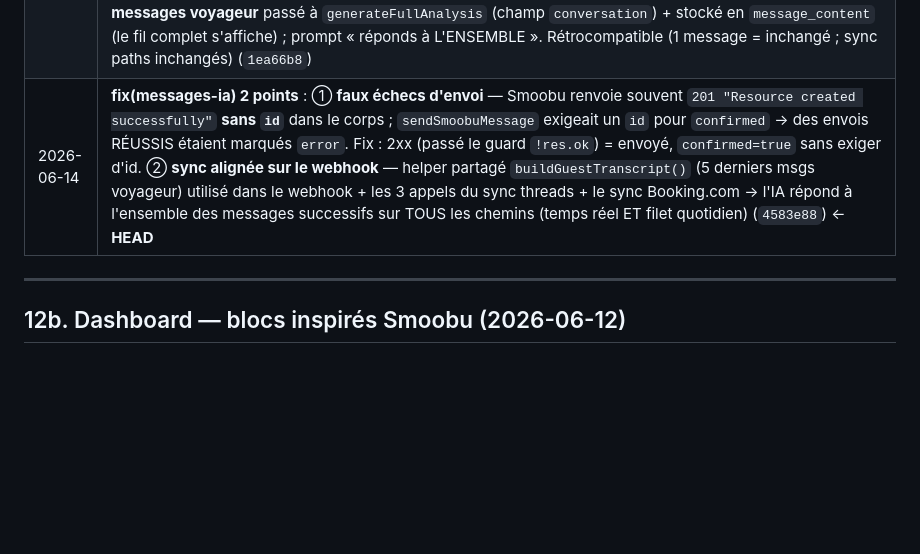
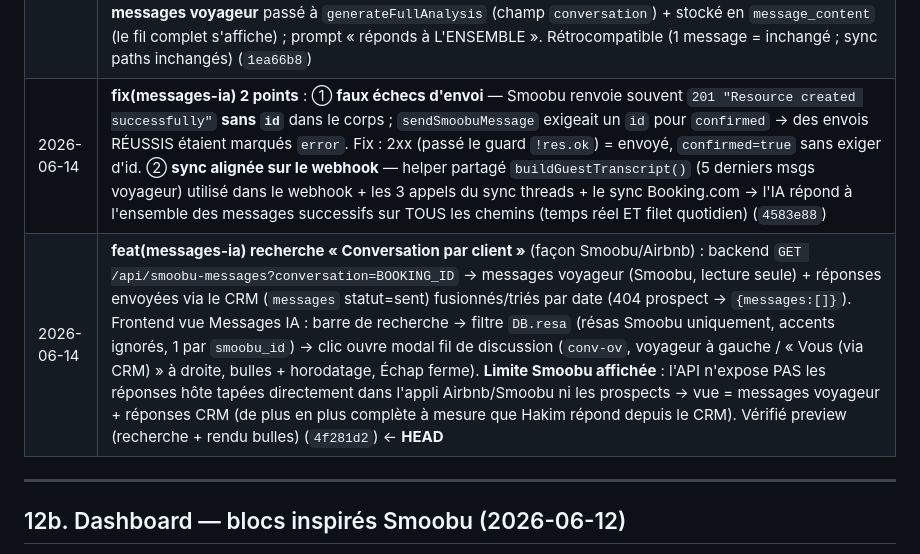
Before and after one commit to hakimharrasse-dot/nex-estate-crm, a Markdown page: CLAUDE.md, the part around the change. Rendered like a GitHub page; blank space fills up the shorter version.

Commit message:
docs: recherche Conversation par client documentee
Co-Authored-By: Claude Opus 4.8 <noreply@anthropic.com>

```diff
--- a/CLAUDE.md
+++ b/CLAUDE.md
@@ -571,7 +571,8 @@ Le CSV Smoobu affiche les prix de cet appartement **en MAD** (ex: 1207.68 MAD po
 | 2026-06-13 | **feat(ux) barre de filtres collante AUSSI sur mobile (compacte + bouton Filtres)** : le sticky desktop était désactivé sur mobile (barre complète ≈40% écran). Solution façon applis mobiles pro : barre collante **compacte repliée par défaut** — restent visibles période + mois (la date) + bouton `🔧 Filtres` ; un tap déplie appartement/catégorie/statut/équipe/payeur/recherche (≈18% écran replié vs 40%). `.fb-toggle` injecté par `initFbToggles()` dans chaque `.fb-sticky` (masqué desktop) ; `.fb-collapsed` (défaut) cache `.ms-wrap`+`input.fsel`+`select.fsel:not([id$=-per])` en <700px (inerte desktop) ; `toggleFb()` + `refreshFbToggles()` (libellé + compteur `(n)` de filtres actifs + surbrillance `fb-on`, visible même replié) appelé dans les 5 `*Filter()` + boot ; sticky réactivé mobile. Vérifié preview (mobile replié 18% sticky, tap déplie 353px, compteur+surbrillance, scroll top:8 ; desktop inchangé) (`25f107d`) |
 | 2026-06-14 | **feat(ux) audit UX #3 — palette de commandes Ctrl+K** : `Ctrl+K`/`Cmd+K` (desktop) ou bouton `🔎 Recherche` du tiroir Plus (mobile) ouvre une palette façon Linear/Notion. 4 groupes : **Réservations** (recherche voyageur/réf/appart/source accents ignorés → navigue vers resa + filtre la liste sur la réf), **Aller à** (15 sections, filtrées par rôle via `cmdkCanAccess`=même liste que `goTo`), **Actions** (nouvelle entrée resa/biz/taxe/serv/perso, filtrées rôle), **Rechercher dans** (remplit la recherche de Business/Services/Perso/Taxe). Navigation clavier ↑↓/Entrée/Échap + survol/clic. Module autonome injecté à la 1re ouverture (overlay z-950) ; binding `Ctrl+K` dans le handler global AVANT le guard input (marche même en saisie) ; Échap ferme la palette en priorité ; aide `?` mise à jour. Fonctions : `openCmdK/closeCmdK/cmdkBuild/cmdkRender/cmdkExec/cmdkMove/cmdkNorm`. Vérifié preview (Ctrl+K ouvre/Échap ferme, recherche resa avec contexte, nav role-filtrée, exec navigue+ferme+filtre) (`76c7ce1`) |
 | 2026-06-14 | **fix(messages-ia) 2 retours terrain Hakim** : ① **fausses alertes Prospect/voyageur inconnu/« erreur de traitement webhook »** — Smoobu déclenche un webhook `newMessage` pour les inquiries/prospects (gros `booking_id` ~690M) mais `GET /reservations/{id}/messages` renvoie **404 Entity not found** (l'API n'expose pas les conversations sans réservation) → le `catch` créait un record `error` visible. Fixes : `getSmoobuMessages` 404→`{messages:[]}` (skip propre, pas d'exception) ; webhook `catch` ne crée plus de record `error` visible (log serveur + 500 pour retry) ; **14 faux records `error` supprimés en base** (12 étaient ce 404). ② **l'IA ne lisait que le DERNIER message** — le webhook ne passait que `lastMsg` à Claude → réponse hors-contexte quand le client écrit en plusieurs messages successifs. Fix : transcript des **5 derniers messages voyageur** passé à `generateFullAnalysis` (champ `conversation`) + stocké en `message_content` (le fil complet s'affiche) ; prompt « réponds à L'ENSEMBLE ». Rétrocompatible (1 message = inchangé ; sync paths inchangés) (`1ea66b8`) |
-| 2026-06-14 | **fix(messages-ia) 2 points** : ① **faux échecs d'envoi** — Smoobu renvoie souvent `201 "Resource created successfully"` **sans `id`** dans le corps ; `sendSmoobuMessage` exigeait un `id` pour `confirmed` → des envois RÉUSSIS étaient marqués `error`. Fix : 2xx (passé le guard `!res.ok`) = envoyé, `confirmed=true` sans exiger d'id. ② **sync alignée sur le webhook** — helper partagé `buildGuestTranscript()` (5 derniers msgs voyageur) utilisé dans le webhook + les 3 appels du sync threads + le sync Booking.com → l'IA répond à l'ensemble des messages successifs sur TOUS les chemins (temps réel ET filet quotidien) (`4583e88`) ← **HEAD** |
+| 2026-06-14 | **fix(messages-ia) 2 points** : ① **faux échecs d'envoi** — Smoobu renvoie souvent `201 "Resource created successfully"` **sans `id`** dans le corps ; `sendSmoobuMessage` exigeait un `id` pour `confirmed` → des envois RÉUSSIS étaient marqués `error`. Fix : 2xx (passé le guard `!res.ok`) = envoyé, `confirmed=true` sans exiger d'id. ② **sync alignée sur le webhook** — helper partagé `buildGuestTranscript()` (5 derniers msgs voyageur) utilisé dans le webhook + les 3 appels du sync threads + le sync Booking.com → l'IA répond à l'ensemble des messages successifs sur TOUS les chemins (temps réel ET filet quotidien) (`4583e88`) |
+| 2026-06-14 | **feat(messages-ia) recherche « Conversation par client »** (façon Smoobu/Airbnb) : backend `GET /api/smoobu-messages?conversation=BOOKING_ID` → messages voyageur (Smoobu, lecture seule) + réponses envoyées via le CRM (`messages` statut=sent) fusionnés/triés par date (404 prospect → `{messages:[]}`). Frontend vue Messages IA : barre de recherche → filtre `DB.resa` (résas Smoobu uniquement, accents ignorés, 1 par `smoobu_id`) → clic ouvre modal fil de discussion (`conv-ov`, voyageur à gauche / « Vous (via CRM) » à droite, bulles + horodatage, Échap ferme). **Limite Smoobu affichée** : l'API n'expose PAS les réponses hôte tapées directement dans l'appli Airbnb/Smoobu ni les prospects → vue = messages voyageur + réponses CRM (de plus en plus complète à mesure que Hakim répond depuis le CRM). Vérifié preview (recherche + rendu bulles) (`4f281d2`) ← **HEAD** |
 
 ---
 
```
